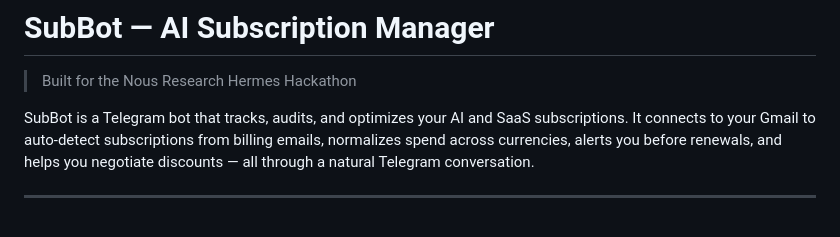
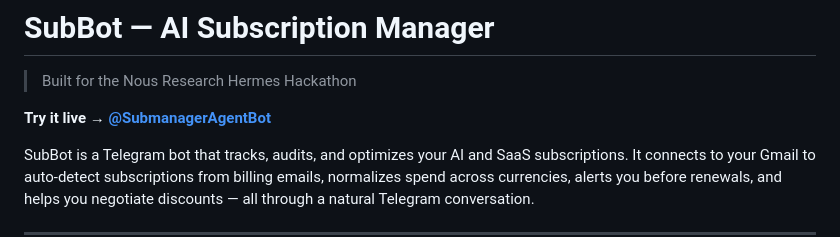
Before and after one commit to Calebux/Portal-Subscription-manager, a Markdown page: README.md, the part around the change. Drawn GitHub-style; blank space fills up the shorter version.

Commit message:
feat: /start handler, demo mode, bot link in README, renewal alerts daemon

```diff
--- a/README.md
+++ b/README.md
@@ -1,6 +1,8 @@
 # SubBot — AI Subscription Manager
 
 > Built for the Nous Research Hermes Hackathon
+
+**Try it live → [@SubmanagerAgentBot](https://t.me/SubmanagerAgentBot)**
 
 SubBot is a Telegram bot that tracks, audits, and optimizes your AI and SaaS subscriptions. It connects to your Gmail to auto-detect subscriptions from billing emails, normalizes spend across currencies, alerts you before renewals, and helps you negotiate discounts — all through a natural Telegram conversation.
 
```
Also changed, not shown: SOUL.md (+22 -1 lines).
